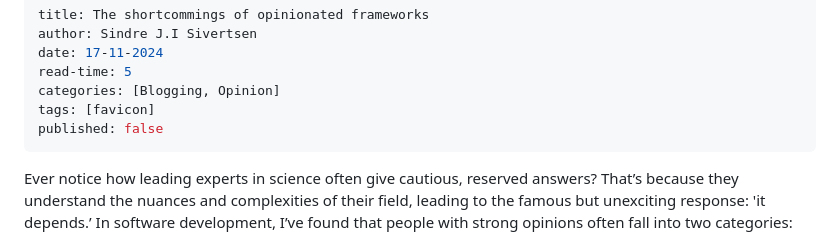
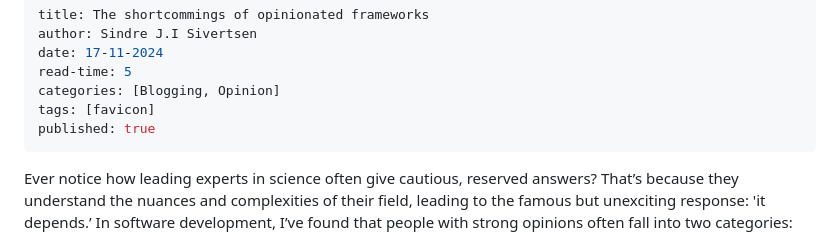
Before and after one commit to sjsivert/personal-website, a Markdown page: articles/2024-11-01-The-shortcommings-of-opinionated-frameworks.md, the part around the change. Rendered like a GitHub page.

Commit message:
blog(opinionated): Publish

```diff
--- a/articles/2024-11-01-The-shortcommings-of-opinionated-frameworks.md
+++ b/articles/2024-11-01-The-shortcommings-of-opinionated-frameworks.md
@@ -5,7 +5,7 @@ date: 17-11-2024
 read-time: 5
 categories: [Blogging, Opinion]
 tags: [favicon]
-published: false
+published: true
 ---
 
 Ever notice how leading experts in science often give cautious, reserved answers? That’s because they understand the nuances and complexities of their field, leading to the famous but unexciting response: 'it depends.’ In software development, I’ve found that people with strong opinions often fall into two categories: they’re either at the peak of the Dunning-Kruger curve or they just love to argue
```
